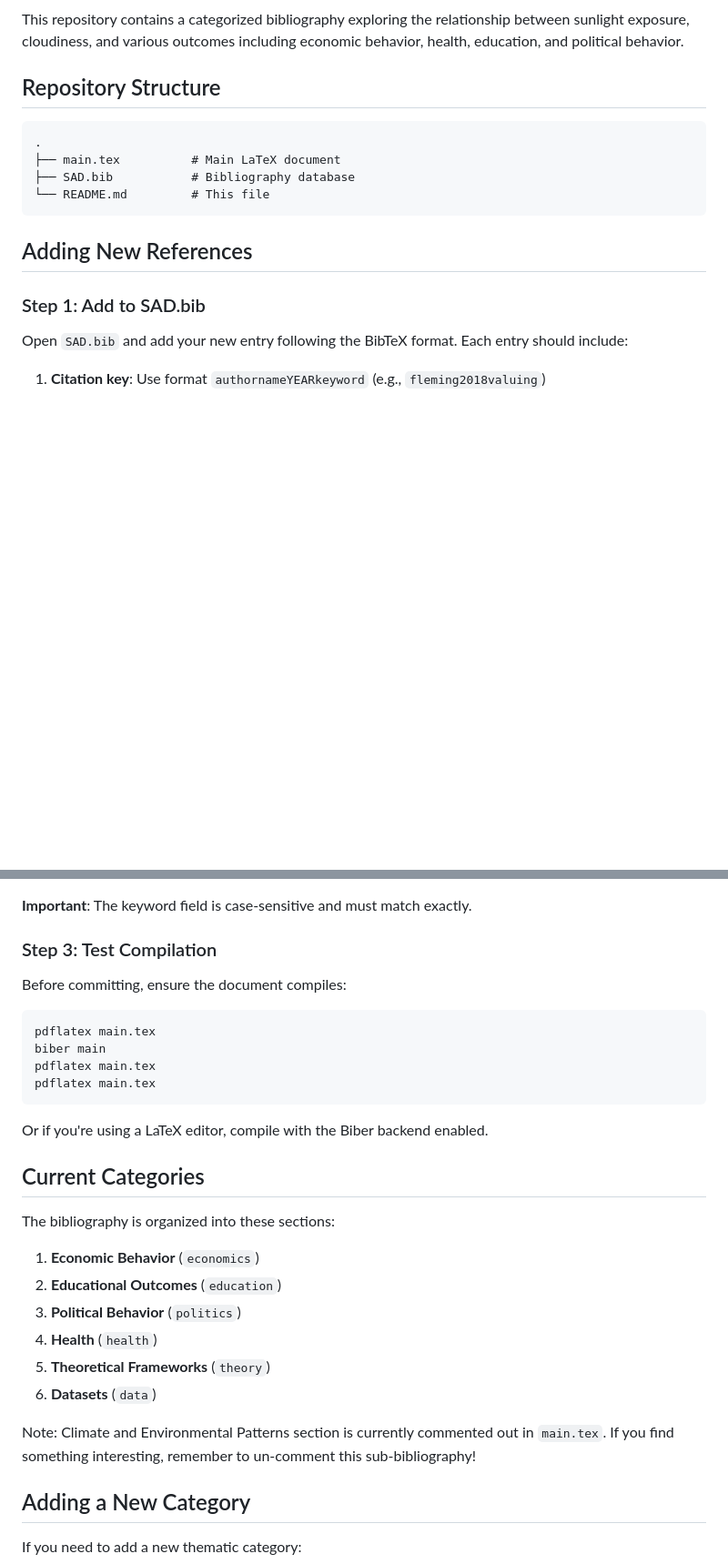
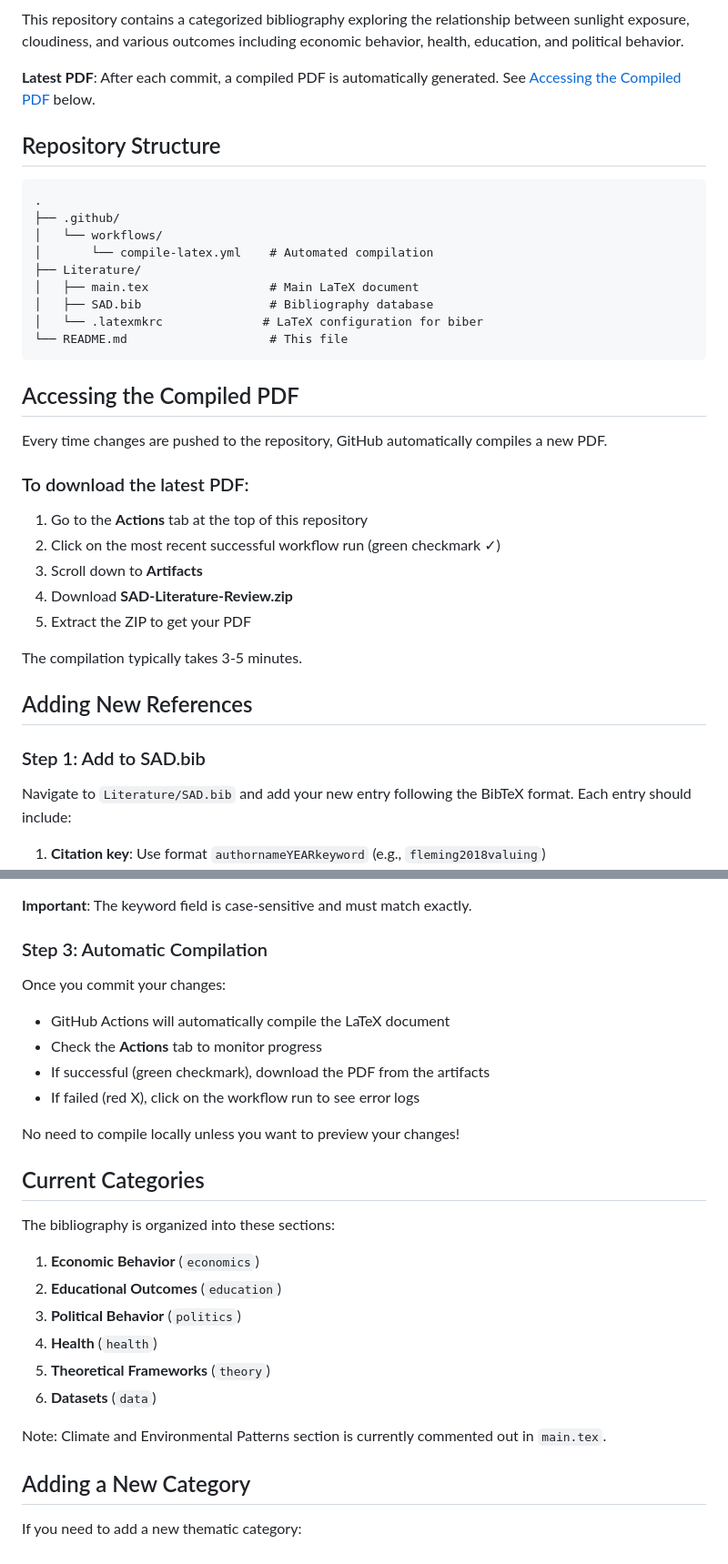
Before and after one commit to Imago-SDRUK/DataProduct-SPF, a Markdown page: Literature/README.md, 2 parts joined by grey strips. Shown: that part at 91% size. GitHub-like rendering; blank space fills up the shorter version.

````diff
--- a/Literature/README.md
+++ b/Literature/README.md
@@ -4,19 +6,40 @@
 This repository contains a categorized bibliography exploring the relationship between sunlight exposure, cloudiness, and various outcomes including economic behavior, health, education, and political behavior.
+
+**Latest PDF**: After each commit, a compiled PDF is automatically generated. See [Accessing the Compiled PDF](#accessing-the-compiled-pdf) below.
 
 ## Repository Structure
 
 ```
 .
-├── main.tex          # Main LaTeX document
-├── SAD.bib           # Bibliography database
-└── README.md         # This file
+├── .github/
+│   └── workflows/
+│       └── compile-latex.yml    # Automated compilation
+├── Literature/
+│   ├── main.tex                 # Main LaTeX document
+│   ├── SAD.bib                  # Bibliography database
+│   └── .latexmkrc              # LaTeX configuration for biber
+└── README.md                    # This file
 ```
+
+## Accessing the Compiled PDF
+
+Every time changes are pushed to the repository, GitHub automatically compiles a new PDF.
+
+### To download the latest PDF:
+
+1. Go to the **Actions** tab at the top of this repository
+2. Click on the most recent successful workflow run (green checkmark ✓)
+3. Scroll down to **Artifacts**
+4. Download **SAD-Literature-Review.zip**
+5. Extract the ZIP to get your PDF
+
+The compilation typically takes 3-5 minutes.
 
 ## Adding New References
 
 ### Step 1: Add to SAD.bib
 
-Open `SAD.bib` and add your new entry following the BibTeX format. Each entry should include:
+Navigate to `Literature/SAD.bib` and add your new entry following the BibTeX format. Each entry should include:
 
 1. **Citation key**: Use format `authornameYEARkeyword` (e.g., `fleming2018valuing`)
 2. **Required fields**: author, title, journal/booktitle, year
@@ -51,18 +74,15 @@ Use **exactly one** of these keywords to categorize your entry:
 
 **Important**: The keyword field is case-sensitive and must match exactly.
 
-### Step 3: Test Compilation
+### Step 3: Automatic Compilation
 
-Before committing, ensure the document compiles:
+Once you commit your changes:
+- GitHub Actions will automatically compile the LaTeX document
+- Check the **Actions** tab to monitor progress
+- If successful (green checkmark), download the PDF from the artifacts
+- If failed (red X), click on the workflow run to see error logs
 
-```bash
-pdflatex main.tex
-biber main
-pdflatex main.tex
-pdflatex main.tex
-```
-
-Or if you're using a LaTeX editor, compile with the Biber backend enabled.
+No need to compile locally unless you want to preview your changes!
 
 ## Current Categories
 
@@ -75,7 +95,7 @@ The bibliography is organized into these sections:
 5. **Theoretical Frameworks** (`theory`)
 6. **Datasets** (`data`)
 
-Note: Climate and Environmental Patterns section is currently commented out in `main.tex`. If you find something interesting, remember to un-comment this sub-bibliography!
+Note: Climate and Environmental Patterns section is currently commented out in `main.tex`.
 
 ## Adding a New Category
 
````
Also changed, not shown: other parts of Literature/README.md (+42 -7 lines).
